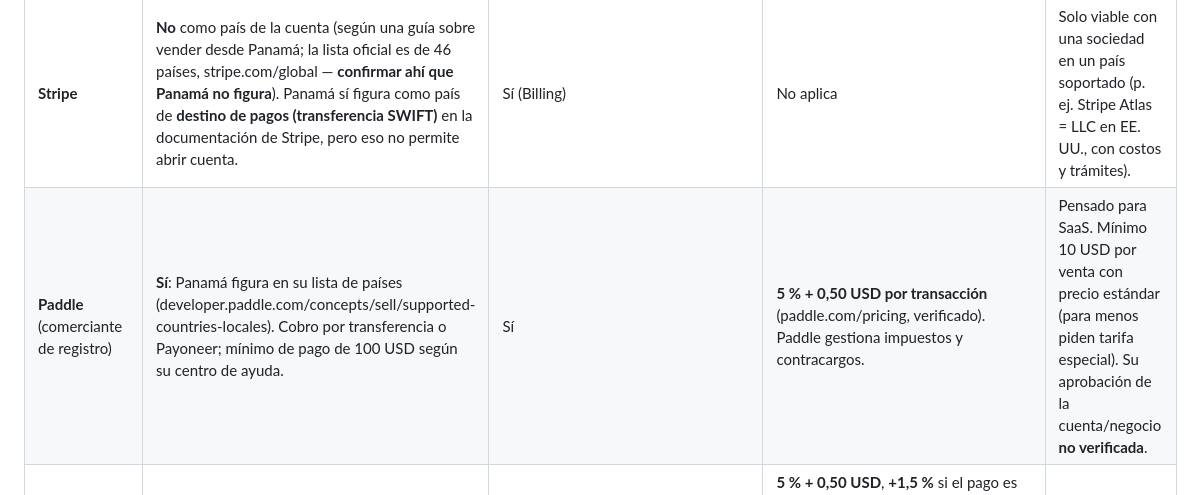
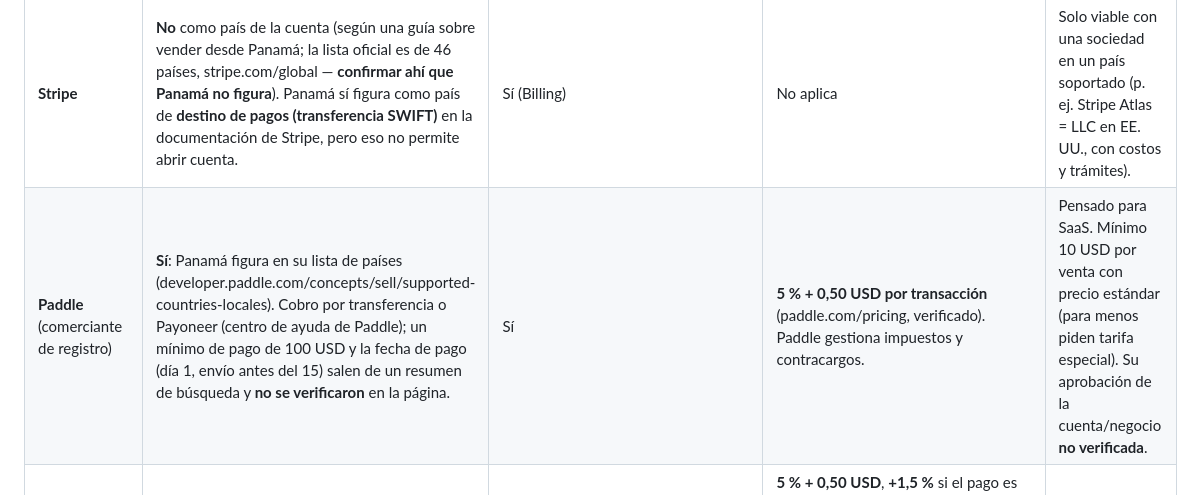
Before and after one commit to jhon01guevara/TARJETERIA-JHON, a Markdown page: docs/ETAPA-4-COBRO.md, the part around the change. Rendered like a GitHub page.

Commit message:
Etapa 4 doc: aclarar lo no verificado de Paddle

```diff
--- a/docs/ETAPA-4-COBRO.md
+++ b/docs/ETAPA-4-COBRO.md
@@ -37,7 +37,7 @@ Lo siguiente se verificó en fuentes oficiales o se marca como **no verificado**
 | Opción | Disponible para un negocio en Panamá | Suscripciones | Comisión | Observaciones |
 |---|---|---|---|---|
 | **Stripe** | **No** como país de la cuenta (según una guía sobre vender desde Panamá; la lista oficial es de 46 países, stripe.com/global — **confirmar ahí que Panamá no figura**). Panamá sí figura como país de **destino de pagos (transferencia SWIFT)** en la documentación de Stripe, pero eso no permite abrir cuenta. | Sí (Billing) | No aplica | Solo viable con una sociedad en un país soportado (p. ej. Stripe Atlas = LLC en EE. UU., con costos y trámites). |
-| **Paddle** (comerciante de registro) | **Sí**: Panamá figura en su lista de países (developer.paddle.com/concepts/sell/supported-countries-locales). Cobro por transferencia o Payoneer; mínimo de pago de 100 USD según su centro de ayuda. | Sí | **5 % + 0,50 USD por transacción** (paddle.com/pricing, verificado). Paddle gestiona impuestos y contracargos. | Pensado para SaaS. Mínimo 10 USD por venta con precio estándar (para menos piden tarifa especial). Su aprobación de la cuenta/negocio **no verificada**. |
+| **Paddle** (comerciante de registro) | **Sí**: Panamá figura en su lista de países (developer.paddle.com/concepts/sell/supported-countries-locales). Cobro por transferencia o Payoneer (centro de ayuda de Paddle); un mínimo de pago de 100 USD y la fecha de pago (día 1, envío antes del 15) salen de un resumen de búsqueda y **no se verificaron** en la página. | Sí | **5 % + 0,50 USD por transacción** (paddle.com/pricing, verificado). Paddle gestiona impuestos y contracargos. | Pensado para SaaS. Mínimo 10 USD por venta con precio estándar (para menos piden tarifa especial). Su aprobación de la cuenta/negocio **no verificada**. |
 | **Lemon Squeezy** (comerciante de registro, de Stripe) | **Sí**: Panamá aparece entre los países con pago bancario (docs.lemonsqueezy.com/help/getting-started/supported-countries); también pago por PayPal. | Sí | **5 % + 0,50 USD**, **+1,5 %** si el pago es internacional, **+0,5 %** en pagos de suscripción, **+1,5 %** si es por PayPal; pago por banco fuera de EE. UU. con **1 %** por retiro (docs.lemonsqueezy.com/help/getting-started/fees, verificado). Con 10 USD al mes la comisión efectiva sería de ~**13 %**. | Alternativa más sencilla que Atlas para empezar, pero cara en ticket bajo. |
 | **PayPal Suscripciones** | **Sí**: empresas en Panamá abren cuenta de negocio y retiran por MetroBank/Kipo (newsroom.latam.paypal-corp.com). La página de ayuda de PayPal Panamá indica que las suscripciones se activan desde el panel «Suscripciones» y un botón. | Sí (planes, prueba gratis, reintentos) | La página de EE. UU. publica 3,49 % + 0,49 USD; **la de Panamá no se verificó**. | La API de suscripciones, según su documentación, está «solo para socios seleccionados»; el botón desde el panel no lo exige. |
 | **Tilopay** (Costa Rica, con operación en Panamá) | Probable (su guía de Yappy dice «Yappy solo disponible en Panamá» y es un método de pago de Tilopay) — **cobertura legal y requisitos de alta para un comercio panameño: no verificados**. | **Sí**: planes, frecuencias, reintentos diarios (hasta 30 días), cupones, días de prueba, actualización automática de tarjeta (CAU), API y webhooks (tilopay.com/producto/suscripciones). | **No verificada** (hay que pedir tarifa). El modo prueba de Yappy no sirve para cobros recurrentes. | Candidato local fuerte para tarjetas y Yappy. |
```
